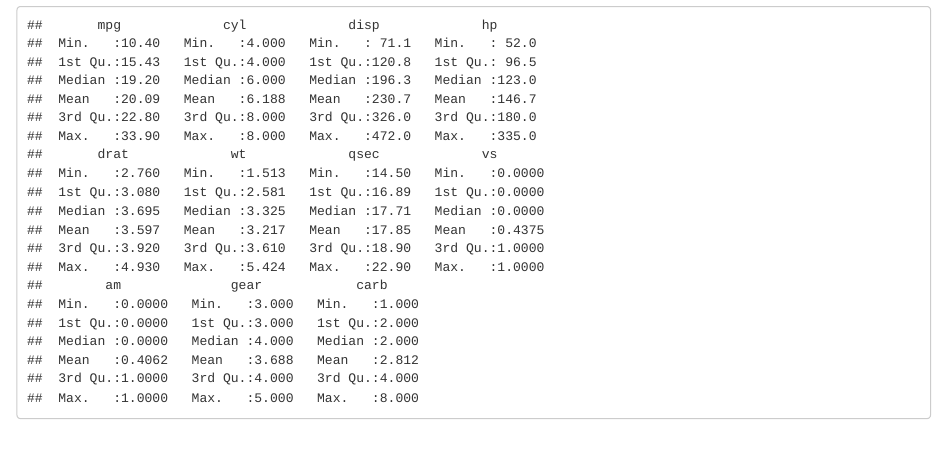
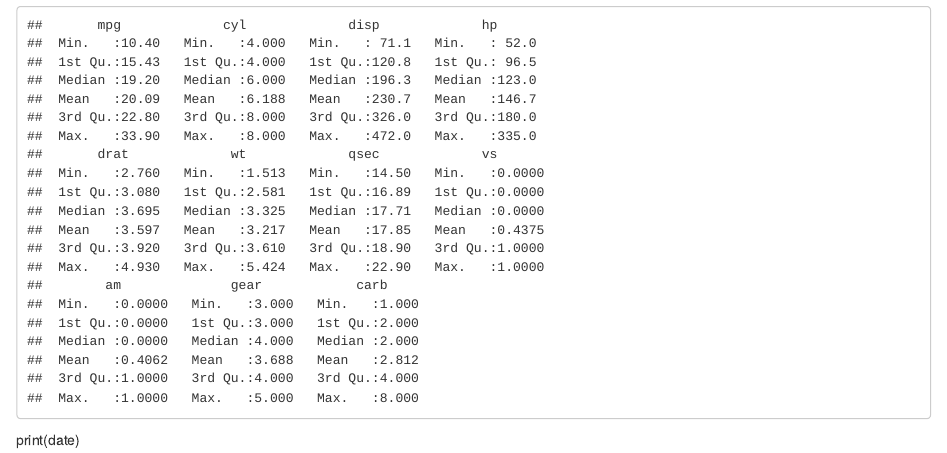
Before and after one commit to carasgg/ISA616RepoFork, an R Markdown document (RMarkdown test file.Rmd): the page in a window 1100 px wide, from 400 px down. Rendered offline with R 4.5, knitr and Pandoc, with nearby package versions.

Commit message:
Update RMarkdown test file.Rmd

````diff
--- a/RMarkdown test file.Rmd
+++ b/RMarkdown test file.Rmd
@@ -25,3 +25,5 @@ data(mtcars)
 head(mtcars)
 summary(mtcars)
 ```
+
+print(date)
````
